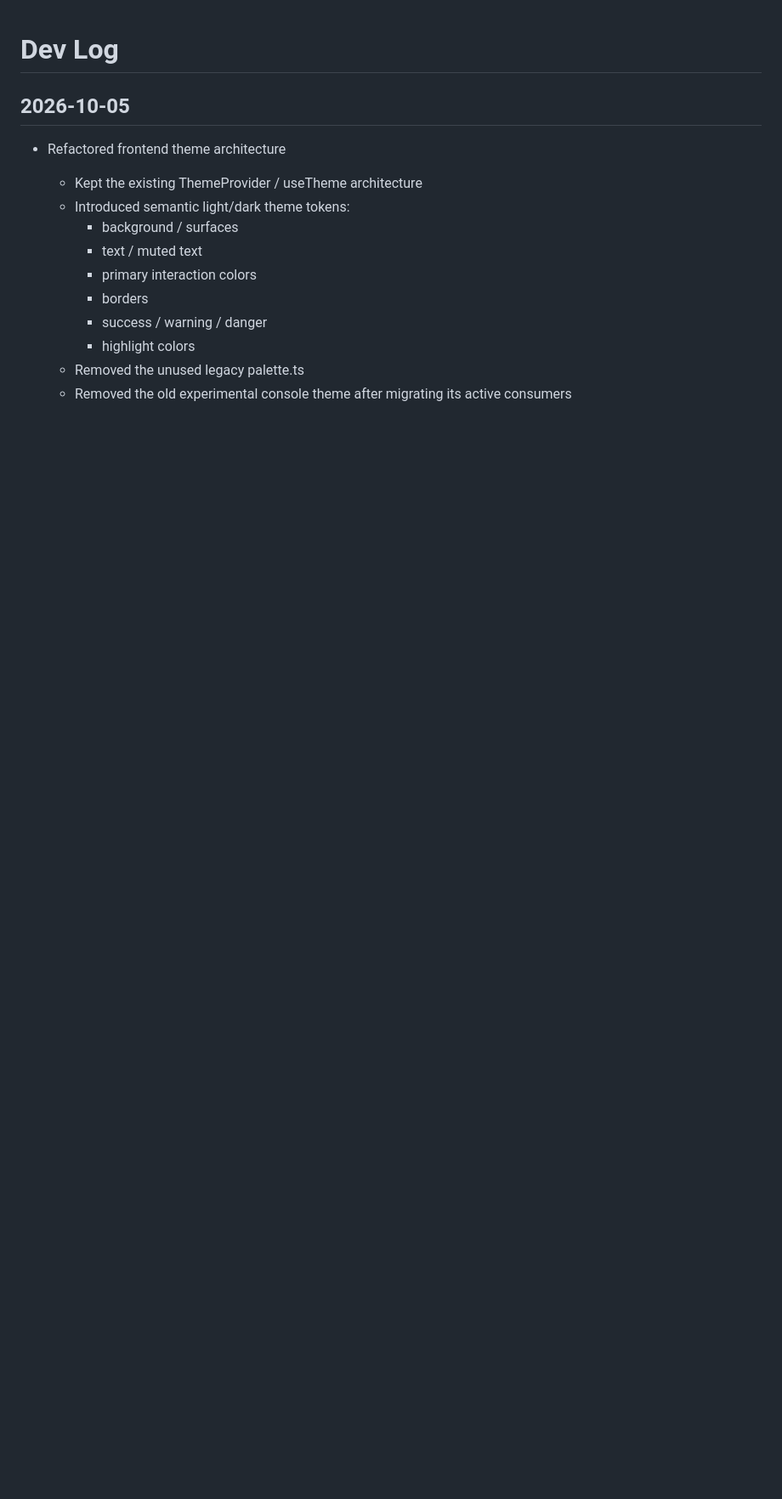
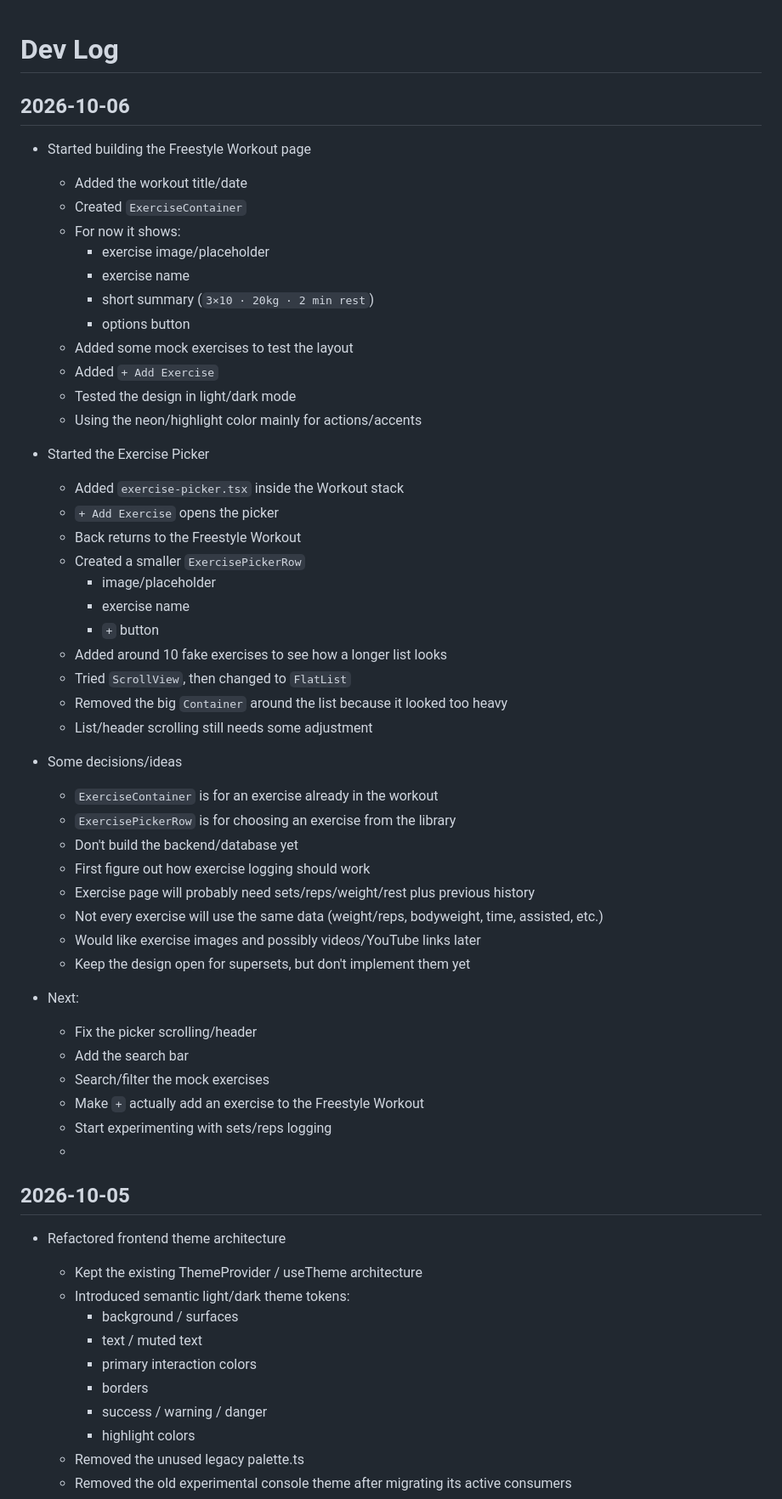
Before and after one commit to x14119641/gymReact, a Markdown page: docs/DEVLOG.md, the part around the change. Shown at 85% size. GitHub-like rendering; blank space fills up the shorter version.

Commit message:
docs: update devlog

```diff
--- a/docs/DEVLOG.md
+++ b/docs/DEVLOG.md
@@ -1,5 +1,50 @@
 # Dev Log
 
+## 2026-10-06
+
+- Started building the Freestyle Workout page
+  - Added the workout title/date
+  - Created `ExerciseContainer`
+  - For now it shows:
+    - exercise image/placeholder
+    - exercise name
+    - short summary (`3×10 · 20kg · 2 min rest`)
+    - options button
+  - Added some mock exercises to test the layout
+  - Added `+ Add Exercise`
+  - Tested the design in light/dark mode
+  - Using the neon/highlight color mainly for actions/accents
+
+- Started the Exercise Picker
+  - Added `exercise-picker.tsx` inside the Workout stack
+  - `+ Add Exercise` opens the picker
+  - Back returns to the Freestyle Workout
+  - Created a smaller `ExercisePickerRow`
+    - image/placeholder
+    - exercise name
+    - `+` button
+  - Added around 10 fake exercises to see how a longer list looks
+  - Tried `ScrollView`, then changed to `FlatList`
+  - Removed the big `Container` around the list because it looked too heavy
+  - List/header scrolling still needs some adjustment
+
+- Some decisions/ideas
+  - `ExerciseContainer` is for an exercise already in the workout
+  - `ExercisePickerRow` is for choosing an exercise from the library
+  - Don't build the backend/database yet
+  - First figure out how exercise logging should work
+  - Exercise page will probably need sets/reps/weight/rest plus previous history
+  - Not every exercise will use the same data (weight/reps, bodyweight, time, assisted, etc.)
+  - Would like exercise images and possibly videos/YouTube links later
+  - Keep the design open for supersets, but don't implement them yet
+
+- Next:
+  - Fix the picker scrolling/header
+  - Add the search bar
+  - Search/filter the mock exercises
+  - Make `+` actually add an exercise to the Freestyle Workout
+  - Start experimenting with sets/reps logging
+  -
 ## 2026-10-05
 
 - Refactored frontend theme architecture
```
